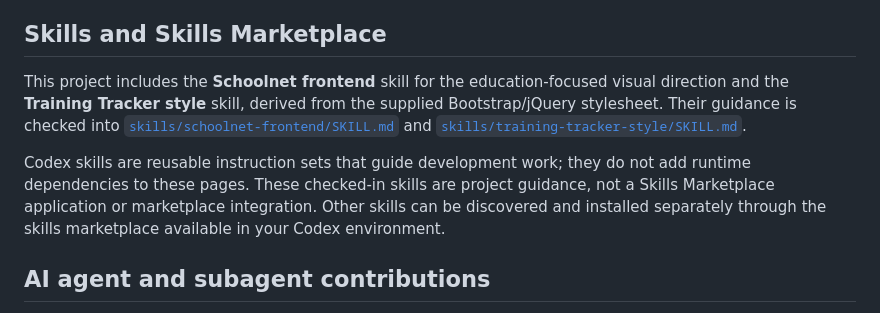
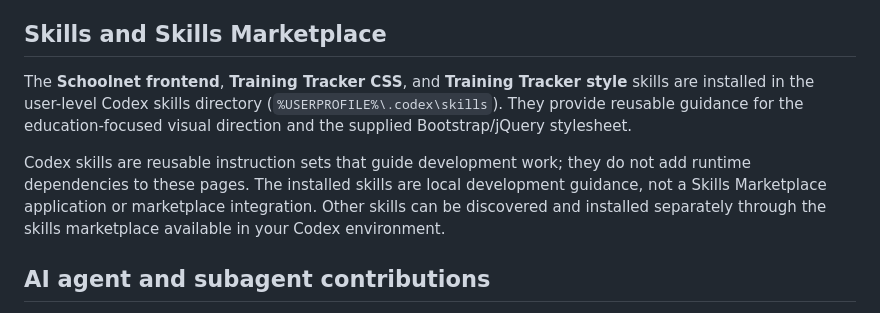
Before and after one commit to VSKSurya/Dashboard, a Markdown page: README.md, the part around the change. Rendered like a GitHub page.

Commit message:
Move project skills to Codex skills directory

```diff
--- a/README.md
+++ b/README.md
@@ -43,9 +43,9 @@ GitHub Pages publishes the site using [`.github/workflows/pages.yml`](.github/wo
 
 ## Skills and Skills Marketplace
 
-This project includes the **Schoolnet frontend** skill for the education-focused visual direction and the **Training Tracker style** skill, derived from the supplied Bootstrap/jQuery stylesheet. Their guidance is checked into [`skills/schoolnet-frontend/SKILL.md`](skills/schoolnet-frontend/SKILL.md) and [`skills/training-tracker-style/SKILL.md`](skills/training-tracker-style/SKILL.md).
+The **Schoolnet frontend**, **Training Tracker CSS**, and **Training Tracker style** skills are installed in the user-level Codex skills directory (`%USERPROFILE%\.codex\skills`). They provide reusable guidance for the education-focused visual direction and the supplied Bootstrap/jQuery stylesheet.
 
-Codex skills are reusable instruction sets that guide development work; they do not add runtime dependencies to these pages. These checked-in skills are project guidance, not a Skills Marketplace application or marketplace integration. Other skills can be discovered and installed separately through the skills marketplace available in your Codex environment.
+Codex skills are reusable instruction sets that guide development work; they do not add runtime dependencies to these pages. The installed skills are local development guidance, not a Skills Marketplace application or marketplace integration. Other skills can be discovered and installed separately through the skills marketplace available in your Codex environment.
 
 ## AI agent and subagent contributions
 
```
Also changed, not shown: skills/schoolnet-frontend/SKILL.md (deleted, +0 -49 lines), skills/training-tracker-style/SKILL.md (deleted, +0 -56 lines).
